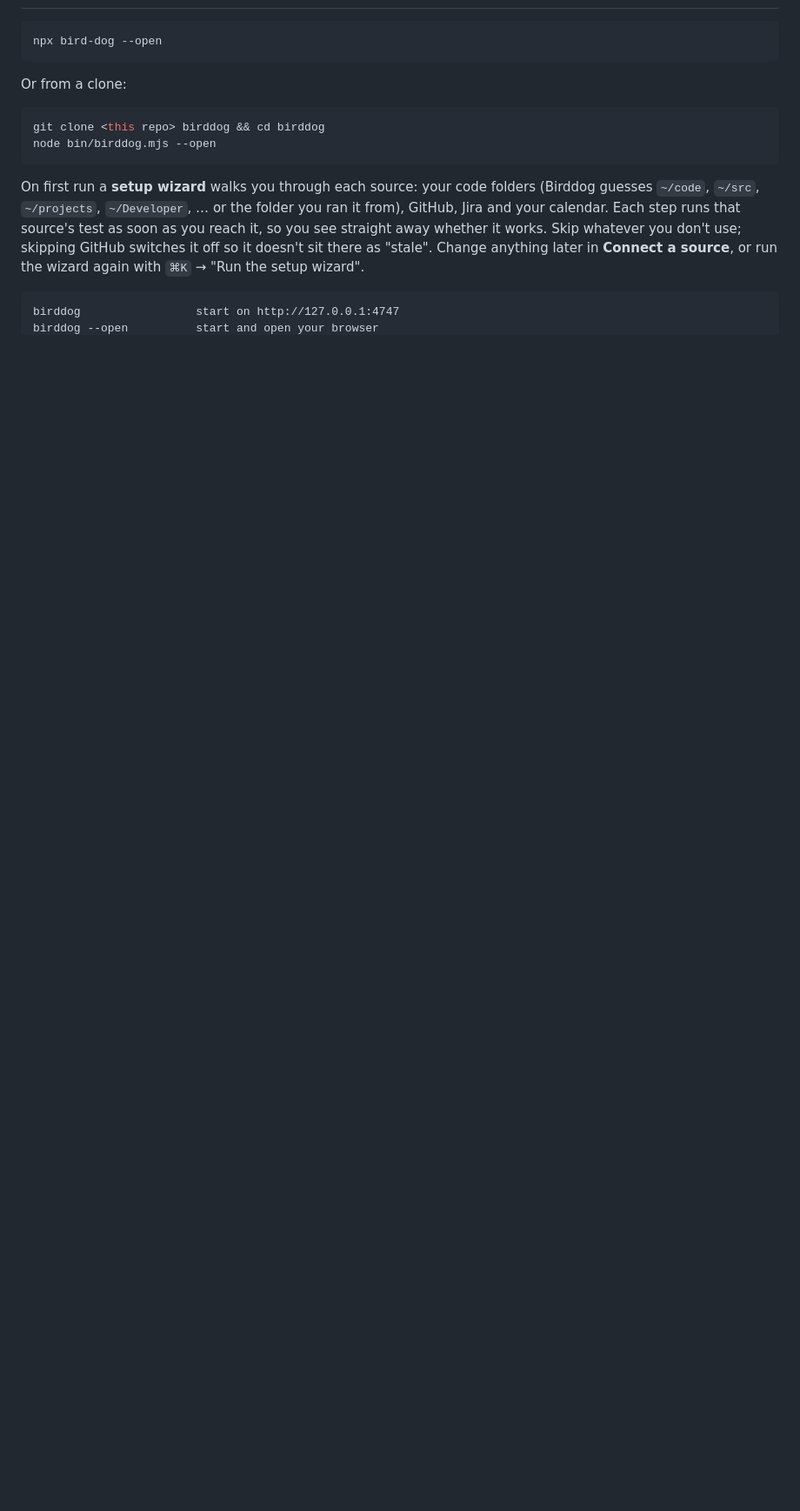
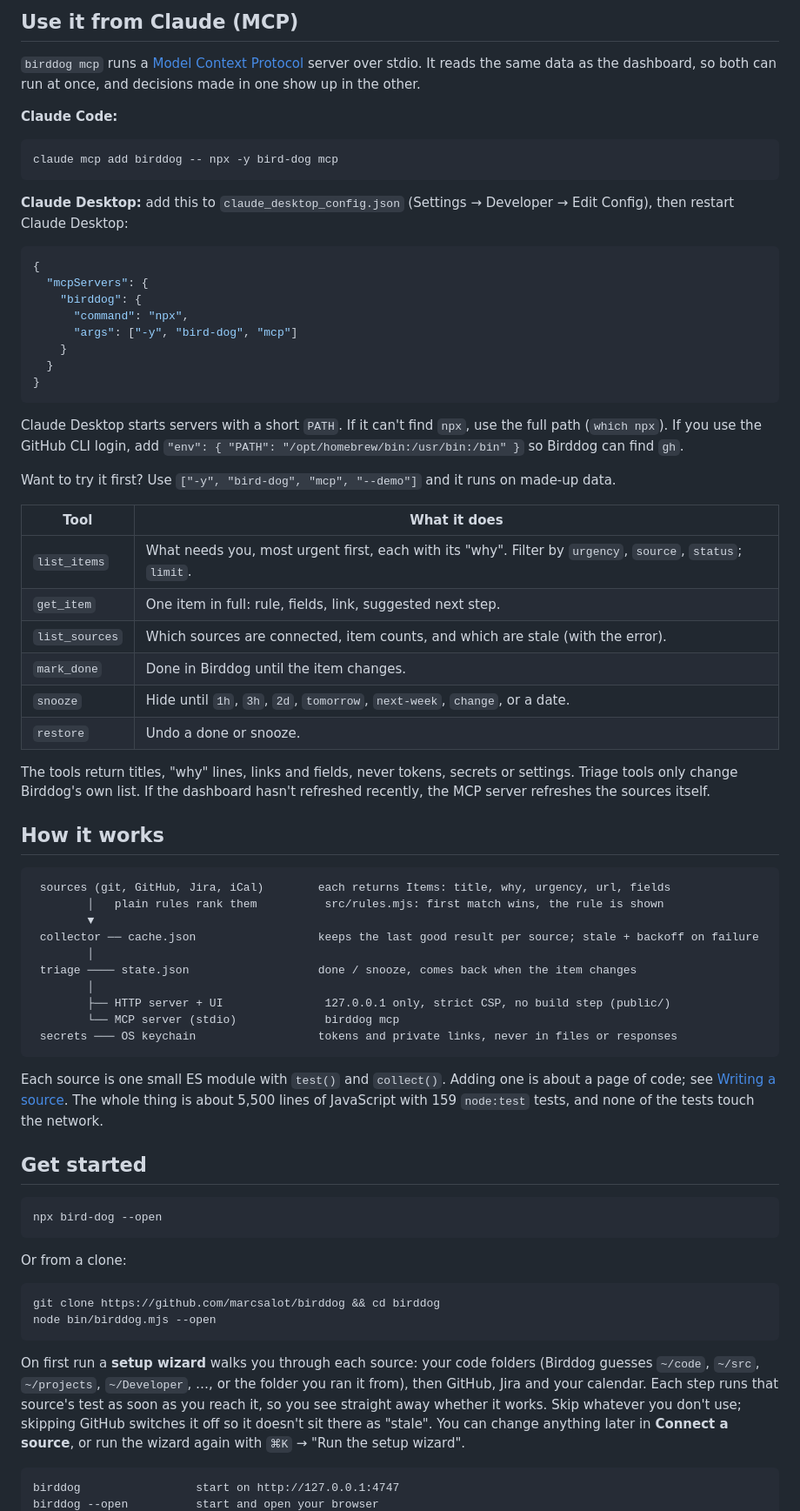
Before and after one commit to marcsalot/birddog, a Markdown page: README.md, the part around one of its changes. Shown at 87% size. Drawn GitHub-style; blank space fills up the shorter version.

````diff
--- a/README.md
+++ b/README.md
@@ -19,3 +46,59 @@
+## Use it from Claude (MCP)
+
+`birddog mcp` runs a [Model Context Protocol](https://modelcontextprotocol.io) server over stdio. It reads the same data as the dashboard, so both can run at once, and decisions made in one show up in the other.
+
+**Claude Code:**
+
+```bash
+claude mcp add birddog -- npx -y bird-dog mcp
+```
+
+**Claude Desktop:** add this to `claude_desktop_config.json` (Settings → Developer → Edit Config), then restart Claude Desktop:
+
+```json
+{
+  "mcpServers": {
+    "birddog": {
+      "command": "npx",
+      "args": ["-y", "bird-dog", "mcp"]
+    }
+  }
+}
+```
+
+Claude Desktop starts servers with a short `PATH`. If it can't find `npx`, use the full path (`which npx`). If you use the GitHub CLI login, add `"env": { "PATH": "/opt/homebrew/bin:/usr/bin:/bin" }` so Birddog can find `gh`.
+
+Want to try it first? Use `["-y", "bird-dog", "mcp", "--demo"]` and it runs on made-up data.
+
+| Tool | What it does |
+|---|---|
+| `list_items` | What needs you, most urgent first, each with its "why". Filter by `urgency`, `source`, `status`; `limit`. |
+| `get_item` | One item in full: rule, fields, link, suggested next step. |
+| `list_sources` | Which sources are connected, item counts, and which are stale (with the error). |
+| `mark_done` | Done in Birddog until the item changes. |
+| `snooze` | Hide until `1h`, `3h`, `2d`, `tomorrow`, `next-week`, `change`, or a date. |
+| `restore` | Undo a done or snooze. |
+
+The tools return titles, "why" lines, links and fields, never tokens, secrets or settings. Triage tools only change Birddog's own list. If the dashboard hasn't refreshed recently, the MCP server refreshes the sources itself.
+
+## How it works
+
+```
+ sources (git, GitHub, Jira, iCal)        each returns Items: title, why, urgency, url, fields
+        │   plain rules rank them          src/rules.mjs: first match wins, the rule is shown
+        ▼
+ collector ── cache.json                  keeps the last good result per source; stale + backoff on failure
+        │
+ triage ──── state.json                   done / snooze, comes back when the item changes
+        │
+        ├── HTTP server + UI               127.0.0.1 only, strict CSP, no build step (public/)
+        └── MCP server (stdio)             birddog mcp
+ secrets ─── OS keychain                  tokens and private links, never in files or responses
+```
+
+Each source is one small ES module with `test()` and `collect()`. Adding one is about a page of code; see [Writing a source](#writing-a-source). The whole thing is about 5,500 lines of JavaScript with 159 `node:test` tests, and none of the tests touch the network.
+
+## Get started
 
 ```bash
 npx bird-dog --open
@@ -24,11 +107,11 @@ npx bird-dog --open
 Or from a clone:
 
 ```bash
-git clone <this repo> birddog && cd birddog
+git clone https://github.com/marcsalot/birddog && cd birddog
 node bin/birddog.mjs --open
 ```
 
-On first run a **setup wizard** walks you through each source: your code folders (Birddog guesses `~/code`, `~/src`, `~/projects`, `~/Developer`, … or the folder you ran it from), GitHub, Jira and your calendar. Each step runs that source's test as soon as you reach it, so you see straight away whether it works. Skip whatever you don't use; skipping GitHub switches it off so it doesn't sit there as "stale". Change anything later in **Connect a source**, or run the wizard again with `⌘K` → "Run the setup wizard".
+On first run a **setup wizard** walks you through each source: your code folders (Birddog guesses `~/code`, `~/src`, `~/projects`, `~/Developer`, …, or the folder you ran it from), then GitHub, Jira and your calendar. Each step runs that source's test as soon as you reach it, so you see straight away whether it works. Skip whatever you don't use; skipping GitHub switches it off so it doesn't sit there as "stale". You can change anything later in **Connect a source**, or run the wizard again with `⌘K` → "Run the setup wizard".
 
 ```
 birddog                 start on http://127.0.0.1:4747
````
Also changed, not shown: other parts of README.md (+50 -12 lines), docs/launch-post.md (added, +19 -0 lines), docs/demo.gif (added), docs/screenshot.png (added), 7 other files.
